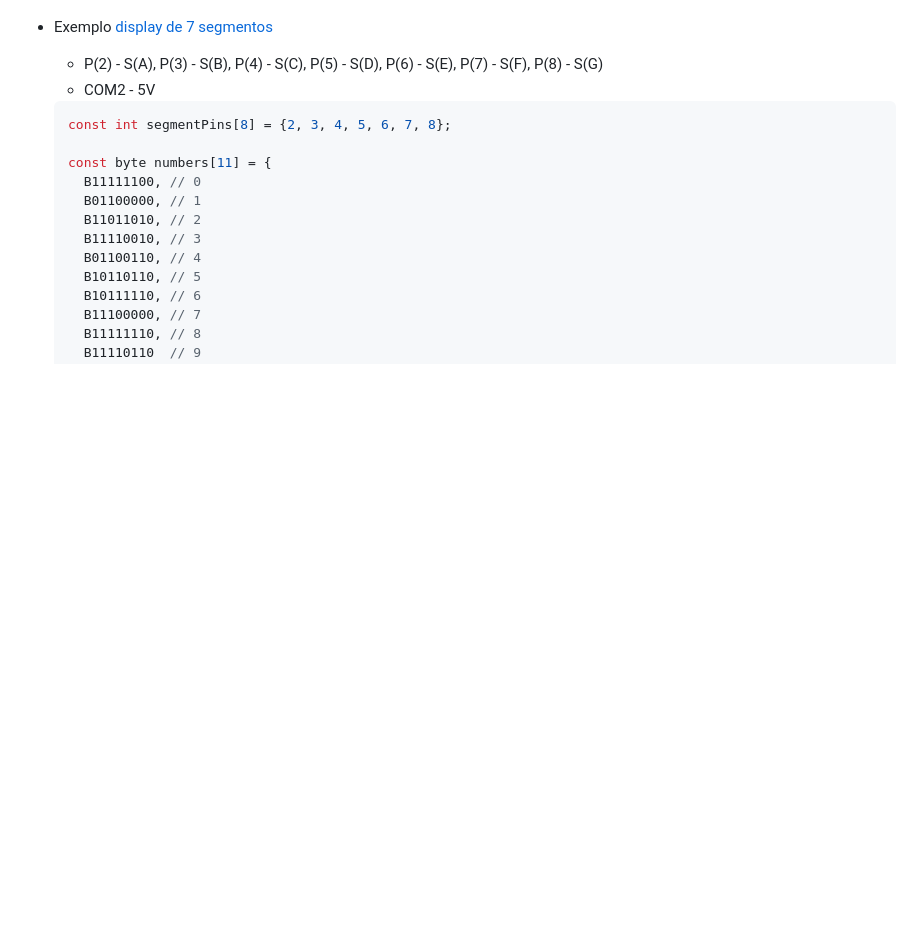
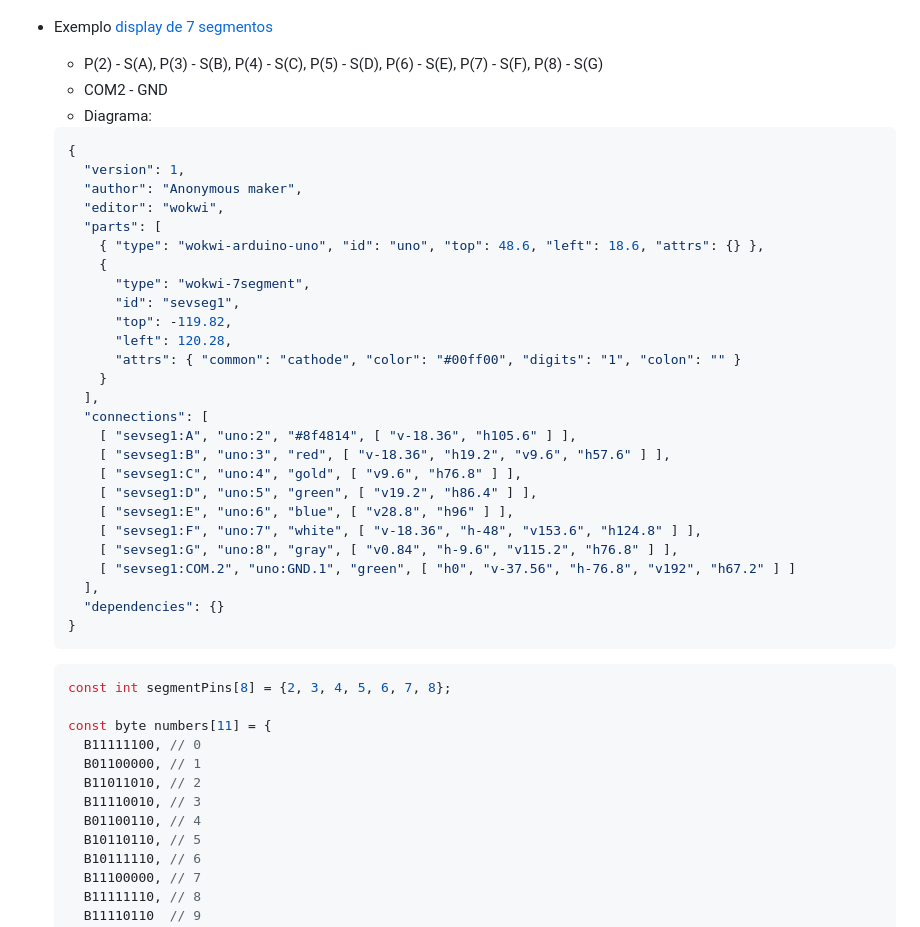
Before and after one commit to esensato/tecem-2024-02, a Markdown page: README.md, the part around the change. Rendered like a GitHub page; blank space fills up the shorter version.

Commit message:
17/09/2024

````diff
--- a/README.md
+++ b/README.md
@@ -419,7 +419,37 @@ Gere um json no formato OpenAPI para o endpoint https://sistema-universitario.gl
 - Exercício: Acender 4 leds conforme o movimento realizado pelo *joysctick*
 - Exemplo [display de 7 segmentos](https://docs.wokwi.com/pt-BR/parts/wokwi-7segment)
     - P(2) - S(A), P(3) - S(B), P(4) - S(C), P(5) - S(D), P(6) - S(E), P(7) - S(F), P(8) - S(G)
-    - COM2 - 5V
+    - COM2 - GND
+    - Diagrama:
+    ```json
+    {
+      "version": 1,
+      "author": "Anonymous maker",
+      "editor": "wokwi",
+      "parts": [
+        { "type": "wokwi-arduino-uno", "id": "uno", "top": 48.6, "left": 18.6, "attrs": {} },
+        {
+          "type": "wokwi-7segment",
+          "id": "sevseg1",
+          "top": -119.82,
+          "left": 120.28,
+          "attrs": { "common": "cathode", "color": "#00ff00", "digits": "1", "colon": "" }
+        }
+      ],
+      "connections": [
+        [ "sevseg1:A", "uno:2", "#8f4814", [ "v-18.36", "h105.6" ] ],
+        [ "sevseg1:B", "uno:3", "red", [ "v-18.36", "h19.2", "v9.6", "h57.6" ] ],
+        [ "sevseg1:C", "uno:4", "gold", [ "v9.6", "h76.8" ] ],
+        [ "sevseg1:D", "uno:5", "green", [ "v19.2", "h86.4" ] ],
+        [ "sevseg1:E", "uno:6", "blue", [ "v28.8", "h96" ] ],
+        [ "sevseg1:F", "uno:7", "white", [ "v-18.36", "h-48", "v153.6", "h124.8" ] ],
+        [ "sevseg1:G", "uno:8", "gray", [ "v0.84", "h-9.6", "v115.2", "h76.8" ] ],
+        [ "sevseg1:COM.2", "uno:GND.1", "green", [ "h0", "v-37.56", "h-76.8", "v192", "h67.2" ] ]
+      ],
+      "dependencies": {}
+    }
+    ```
+
     ```javascript
     const int segmentPins[8] = {2, 3, 4, 5, 6, 7, 8};
 
````
